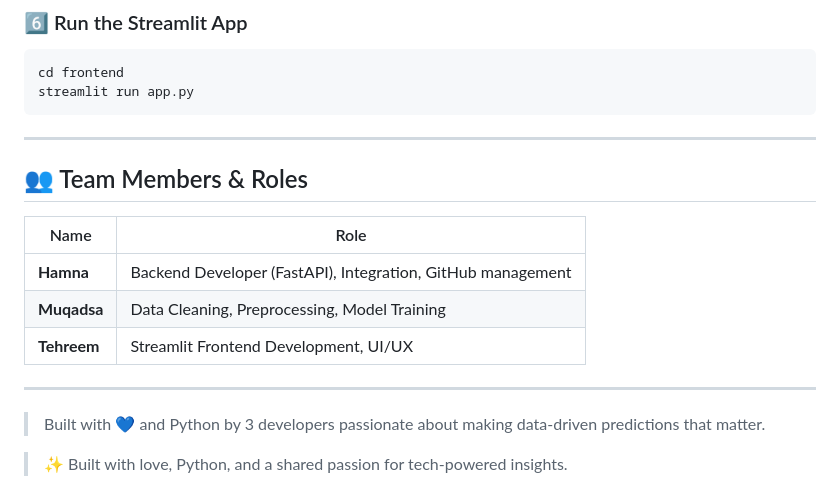
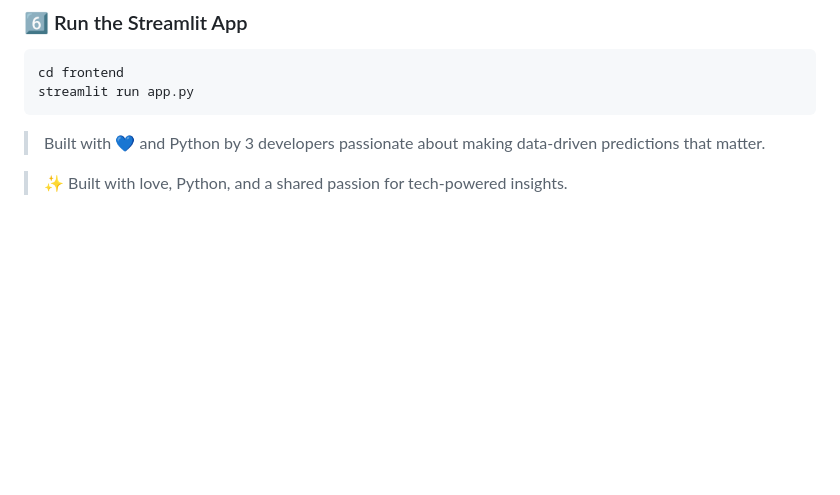
Before and after one commit to HamnaKaleem-Scripts/ml_project, a Markdown page: README.md, the part around the change. GitHub-like rendering; blank space fills up the shorter version.

````diff
--- a/README.md
+++ b/README.md
@@ -176,18 +176,6 @@ cd frontend
 streamlit run app.py
 ```
 
----
-
-## 👥 Team Members & Roles
-
-| Name       | Role                                                  |
-|------------|-------------------------------------------------------|
-| **Hamna**      | Backend Developer (FastAPI), Integration, GitHub management |
-| **Muqadsa**    | Data Cleaning, Preprocessing, Model Training      |
-| **Tehreem**    | Streamlit Frontend Development, UI/UX             |
-
----
-
 > Built with 💙 and Python by 3 developers passionate about making data-driven predictions that matter.
 
 
````
